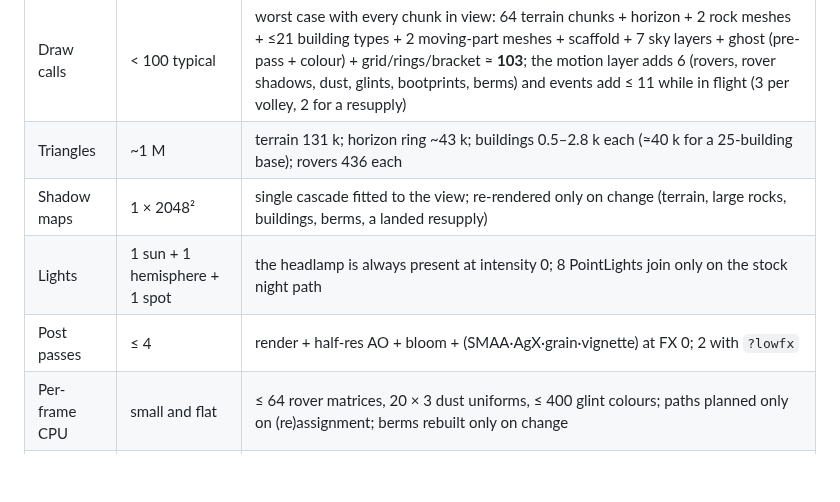
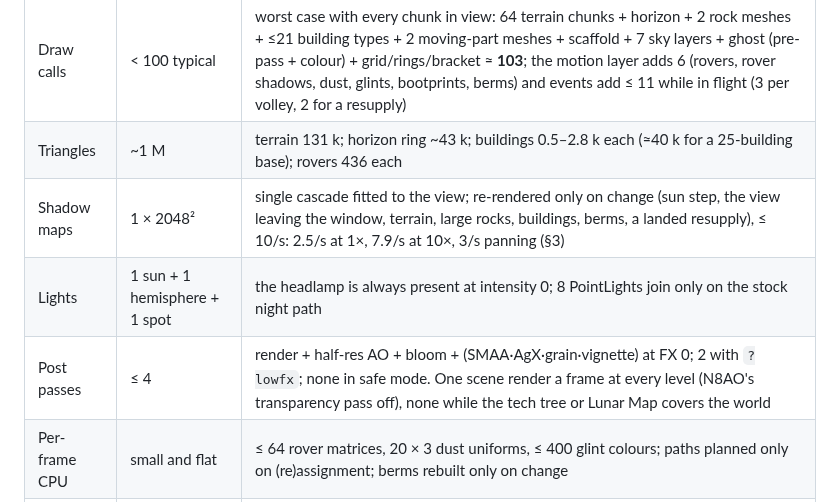
Before and after one commit to YourLifewithAI/Moonshots-Base-Builder, a Markdown page: docs/06-art-direction.md, the part around one of its changes. GitHub-like rendering; blank space fills up the shorter version.

```diff
--- a/docs/06-art-direction.md
+++ b/docs/06-art-direction.md
@@ -577,9 +615,9 @@ direction, not an afterthought:
 |---|---|---|
 | Draw calls | < 100 typical | worst case with every chunk in view: 64 terrain chunks + horizon + 2 rock meshes + ≤21 building types + 2 moving-part meshes + scaffold + 7 sky layers + ghost (pre-pass + colour) + grid/rings/bracket ≈ **103**; the motion layer adds 6 (rovers, rover shadows, dust, glints, bootprints, berms) and events add ≤ 11 while in flight (3 per volley, 2 for a resupply) |
 | Triangles | ~1 M | terrain 131 k; horizon ring ~43 k; buildings 0.5–2.8 k each (≈40 k for a 25-building base); rovers 436 each |
-| Shadow maps | 1 × 2048² | single cascade fitted to the view; re-rendered only on change (terrain, large rocks, buildings, berms, a landed resupply) |
+| Shadow maps | 1 × 2048² | single cascade fitted to the view; re-rendered only on change (sun step, the view leaving the window, terrain, large rocks, buildings, berms, a landed resupply), ≤ 10/s: 2.5/s at 1×, 7.9/s at 10×, 3/s panning (§3) |
 | Lights | 1 sun + 1 hemisphere + 1 spot | the headlamp is always present at intensity 0; 8 PointLights join only on the stock night path |
-| Post passes | ≤ 4 | render + half-res AO + bloom + (SMAA·AgX·grain·vignette) at FX 0; 2 with `?lowfx` |
+| Post passes | ≤ 4 | render + half-res AO + bloom + (SMAA·AgX·grain·vignette) at FX 0; 2 with `?lowfx`; none in safe mode. One scene render a frame at every level (N8AO's transparency pass off), none while the tech tree or Lunar Map covers the world |
 | Per-frame CPU | small and flat | ≤ 64 rover matrices, 20 × 3 dust uniforms, ≤ 400 glint colours; paths planned only on (re)assignment; berms rebuilt only on change |
 | Pixel ratio | ≤ 2 | clamped `devicePixelRatio` |
 | Assets | 0 bytes binary | all procedural; fonts are system stacks (07) |
```
Also changed, not shown: other parts of docs/06-art-direction.md (+47 -9 lines), docs/07-ui-design.md (+11 -4 lines), docs/08-architecture.md (+1 -1 lines).
